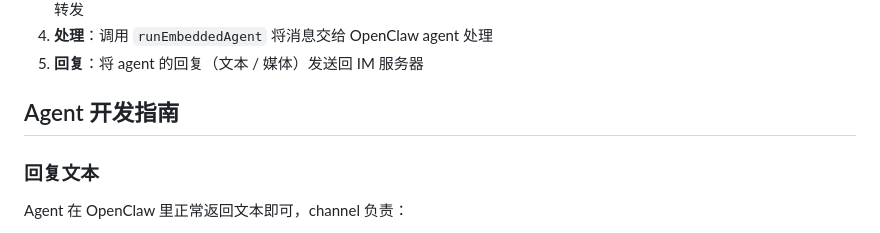
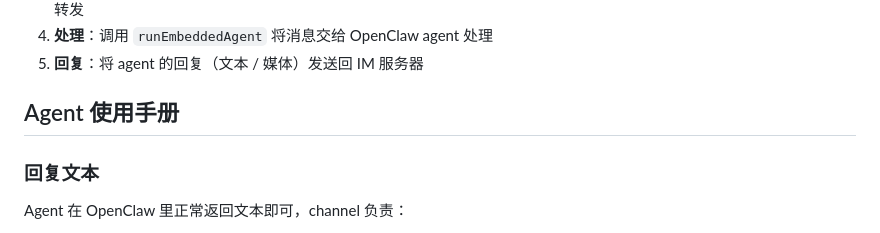
Before and after one commit to dantezhu/agentclub, a Markdown page: channels/openclaw-channel/README.md, the part around the change. Rendered like a GitHub page.

```diff
--- a/channels/openclaw-channel/README.md
+++ b/channels/openclaw-channel/README.md
@@ -81,7 +81,7 @@ openclaw plugins uninstall agentclub
 4. **处理**：调用 `runEmbeddedAgent` 将消息交给 OpenClaw agent 处理
 5. **回复**：将 agent 的回复（文本 / 媒体）发送回 IM 服务器
 
-## Agent 开发指南
+## Agent 使用手册
 
 ### 回复文本
 
```
Also changed, not shown: channels/nanobot-channel/README.md (+1 -1 lines).
